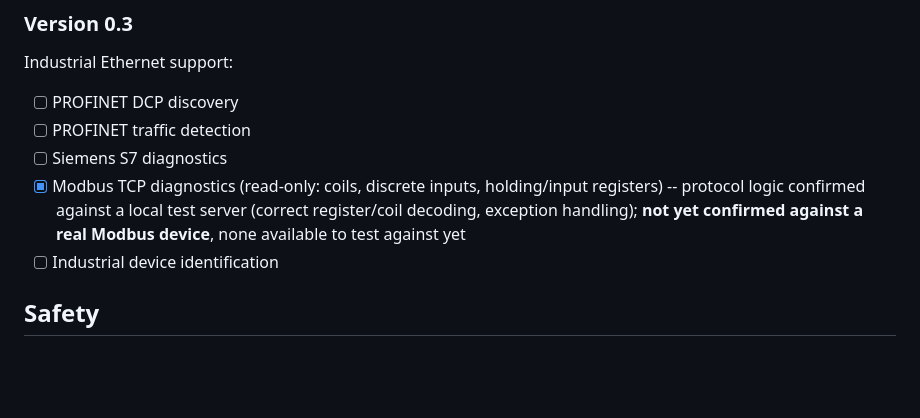
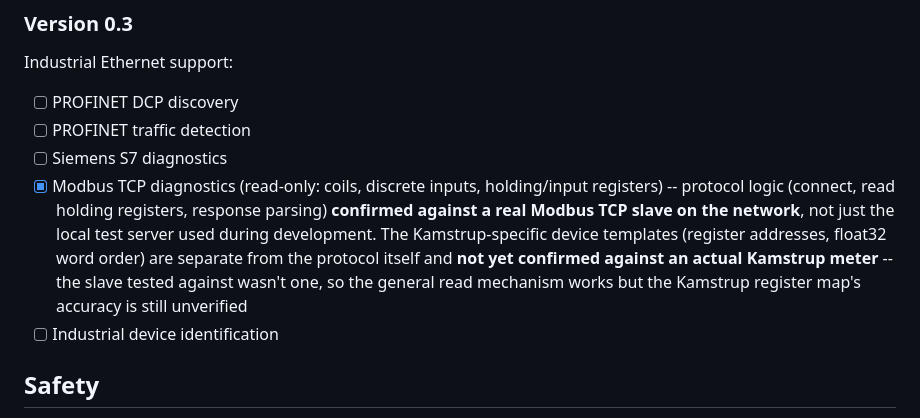
Before and after one commit to SpenioPantollor/LanPI, a Markdown page: README.md, the part around the change. GitHub-like rendering; blank space fills up the shorter version.

```diff
--- a/README.md
+++ b/README.md
@@ -430,10 +430,14 @@ Industrial Ethernet support:
 * [ ] PROFINET traffic detection
 * [ ] Siemens S7 diagnostics
 * [x] Modbus TCP diagnostics (read-only: coils, discrete inputs,
-  holding/input registers) -- protocol logic confirmed against a
-  local test server (correct register/coil decoding, exception
-  handling); **not yet confirmed against a real Modbus device**, none
-  available to test against yet
+  holding/input registers) -- protocol logic (connect, read holding
+  registers, response parsing) **confirmed against a real Modbus TCP
+  slave on the network**, not just the local test server used during
+  development. The Kamstrup-specific device templates (register
+  addresses, float32 word order) are separate from the protocol
+  itself and **not yet confirmed against an actual Kamstrup meter** --
+  the slave tested against wasn't one, so the general read mechanism
+  works but the Kamstrup register map's accuracy is still unverified
 * [ ] Industrial device identification
 
 ## Safety
```
Also changed, not shown: STATUS.md (+32 -20 lines).
